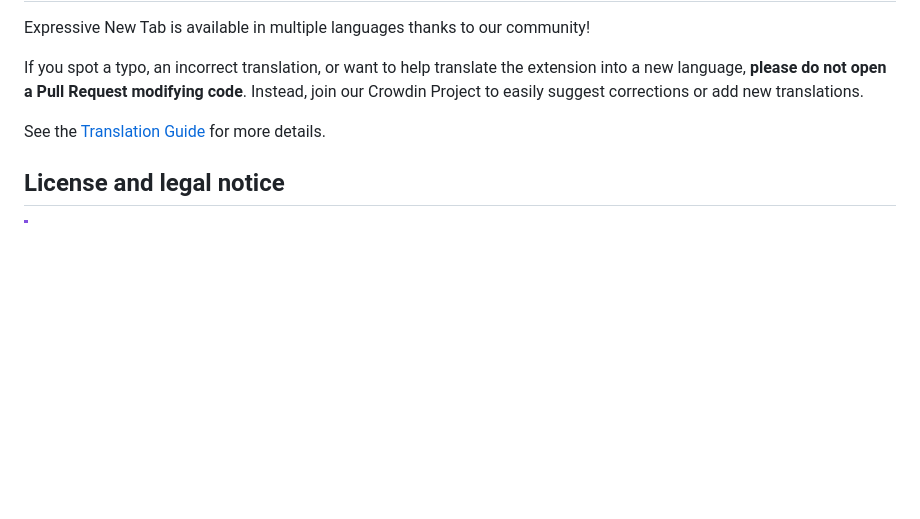
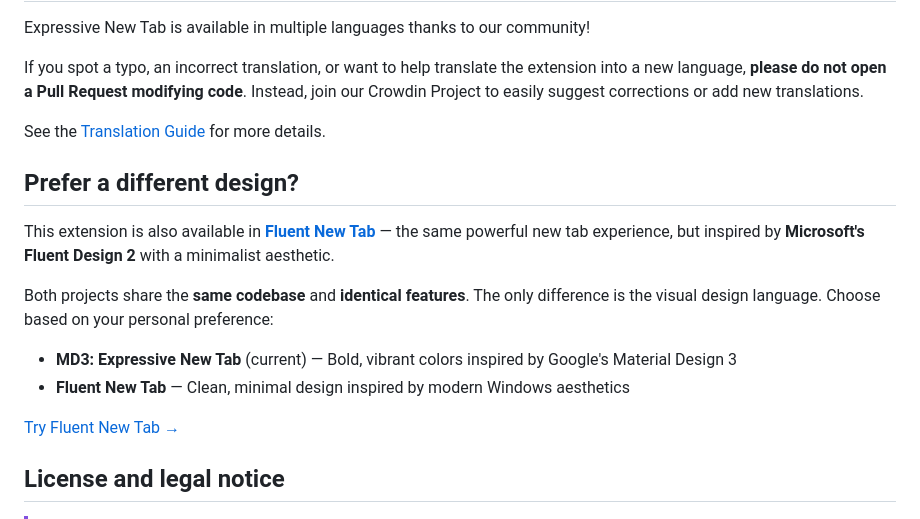
Before and after one commit to snw-mint/md3-new-tab, a Markdown page: README.md, the part around the change. Rendered like a GitHub page; blank space fills up the shorter version.

Commit message:
docs: add FNT extension section

```diff
--- a/README.md
+++ b/README.md
@@ -81,6 +81,17 @@ Instead, join our Crowdin Project to easily suggest corrections or add new trans
 
 See the [Translation Guide](.github/TRANSLATING.md) for more details.
 
+## Prefer a different design?
+
+This extension is also available in **[Fluent New Tab](https://github.com/snw-mint/fluent-new-tab)** — the same powerful new tab experience, but inspired by **Microsoft's Fluent Design 2** with a minimalist aesthetic.
+
+Both projects share the **same codebase** and **identical features**. The only difference is the visual design language. Choose based on your personal preference:
+
+- **MD3: Expressive New Tab** (current) — Bold, vibrant colors inspired by Google's Material Design 3
+- **Fluent New Tab** — Clean, minimal design inspired by modern Windows aesthetics
+
+[Try Fluent New Tab →](https://github.com/snw-mint/fluent-new-tab)
+
 ## License and legal notice
 
 > [!IMPORTANT]
```
